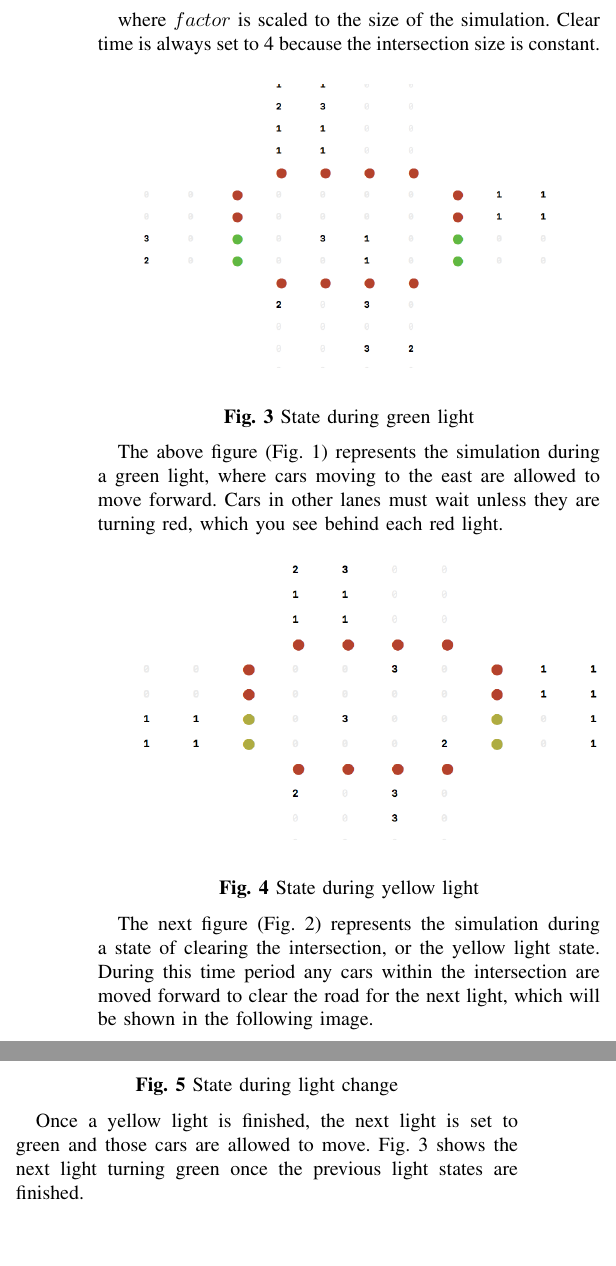
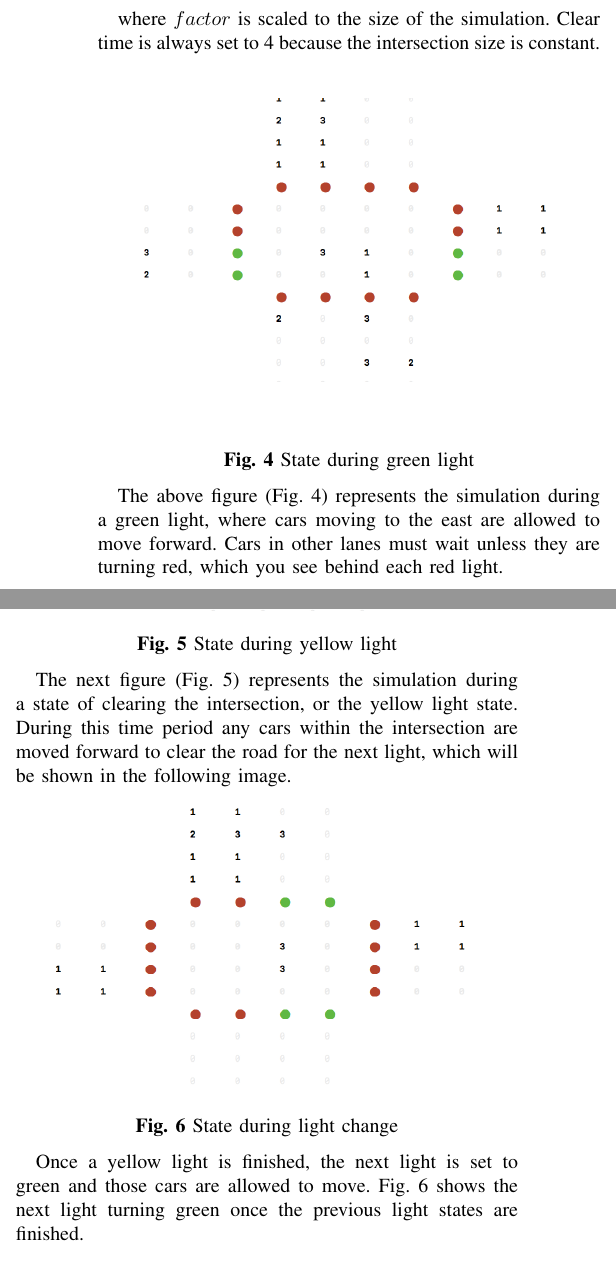
Before and after one commit to sabysahoo/HPPC, a LaTeX paper (Report/HPC_Project.tex): two parts of the columns of page 4 of 6, joined at a grey line, cut so that both start at the same text. Compiled offline with pdfLaTeX; a LaTeX package or settings file that is missing is left out.

Commit message:
Finished parallel, fixed some images

```diff
--- a/Report/HPC_Project.tex
+++ b/Report/HPC_Project.tex
@@ -111,24 +119,24 @@ where $factor$ is scaled to the size of the simulation. Clear time is always set
 
 \includegraphics[width=0.45\textwidth]{green}
 \begin{center}
-	\textbf{Fig. 3} State during green light  \\
+	\textbf{Fig. 4} State during green light  \\
 \end{center}
 
-The above figure (Fig. 1) represents the simulation during a green light, where cars moving to the east are allowed to move forward. Cars in other lanes must wait unless they are turning red, which you see behind each red light. \\
+The above figure (Fig. 4) represents the simulation during a green light, where cars moving to the east are allowed to move forward. Cars in other lanes must wait unless they are turning red, which you see behind each red light. \\
 
 \includegraphics[width=0.5\textwidth]{yellow}
 \begin{center}
-	\textbf{Fig. 4} State during yellow light  \\
+	\textbf{Fig. 5} State during yellow light  \\
 \end{center}
 
-The next figure (Fig. 2) represents the simulation during a state of clearing the intersection, or the yellow light state. During this time period any cars within the intersection are moved forward to clear the road for the next light, which will be shown in the following image. \\
+The next figure (Fig. 5) represents the simulation during a state of clearing the intersection, or the yellow light state. During this time period any cars within the intersection are moved forward to clear the road for the next light, which will be shown in the following image. \\
 
 \includegraphics[width=0.45\textwidth]{red}
 \begin{center}
-	\textbf{Fig. 5} State during light change  \\
+	\textbf{Fig. 6} State during light change  \\
 \end{center}
 
-Once a yellow light is finished, the next light is set to green and those cars are allowed to move. Fig. 3 shows the next light turning green once the previous light states are finished. \\
+Once a yellow light is finished, the next light is set to green and those cars are allowed to move. Fig. 6 shows the next light turning green once the previous light states are finished. \\
 
 \hspace*{.2cm} During green light states of the simulation, every car in the appropriate lane is moved up in the array. Each movement is done by looping over the array and setting indices to be array[i] = array[i+1]. Any car that is labeled a 1 will not have to check for cars in front of them during a green light, since cars ahead of them are also consistently moving. For car's labeled as 2's, they are moved into the corresponding new lane from horizontal to vertical or vertical to horizontal, because it is changing directions. This is done by checking if a 2 labeled car is also in the correct corner spot in the intersection. Lastly, 3's during green lights are treated similarly to right turning cars, except they move in a different direction and at a different spot within the intersection. This process is done until the light state is switched to the next green light.
 
```
Also changed, not shown: Report/HPC_Project.pdf, Report/output.png (added), Report/results.png, Report/HPC_Project.tex (19 more changed lines).
